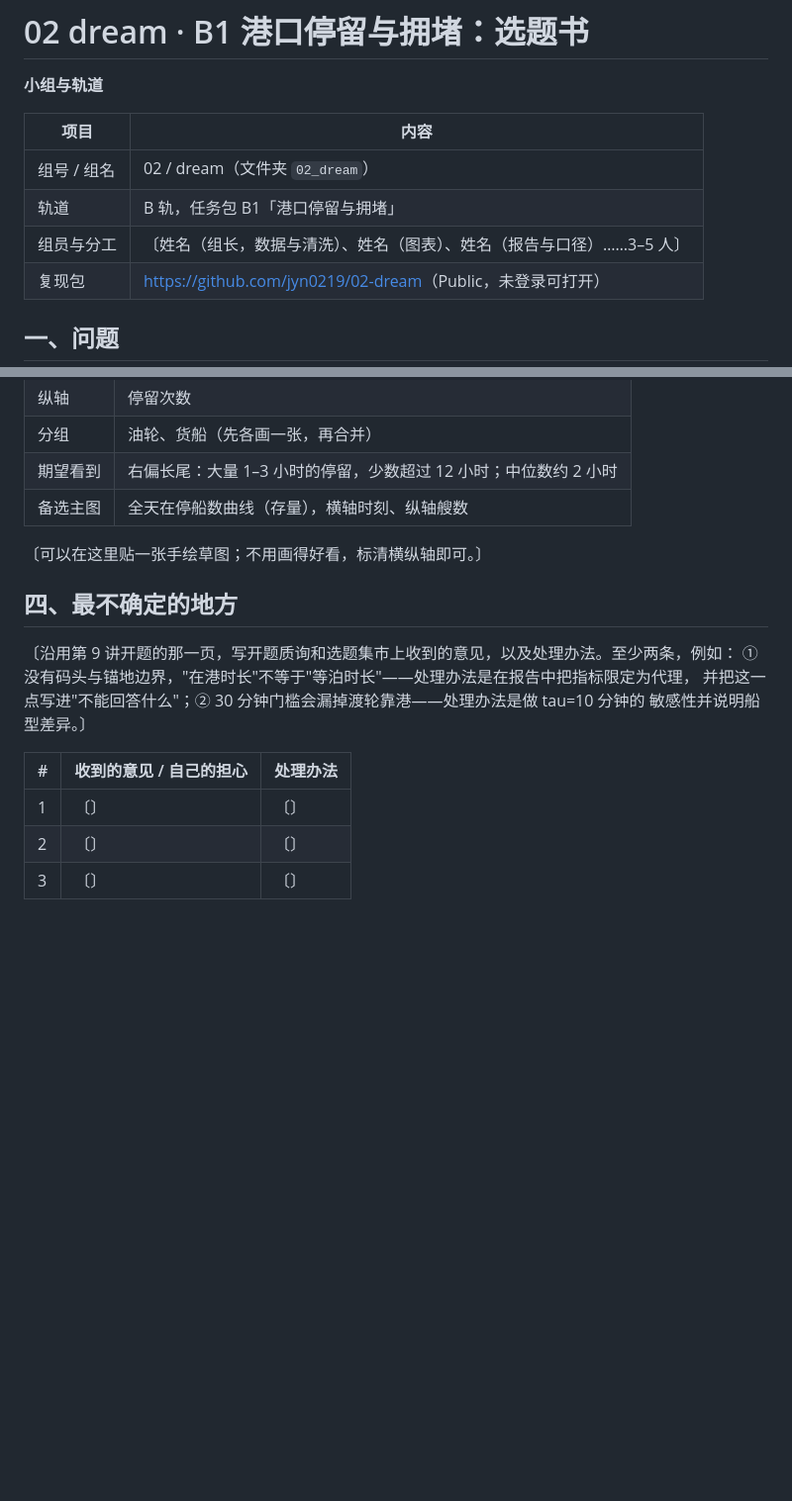
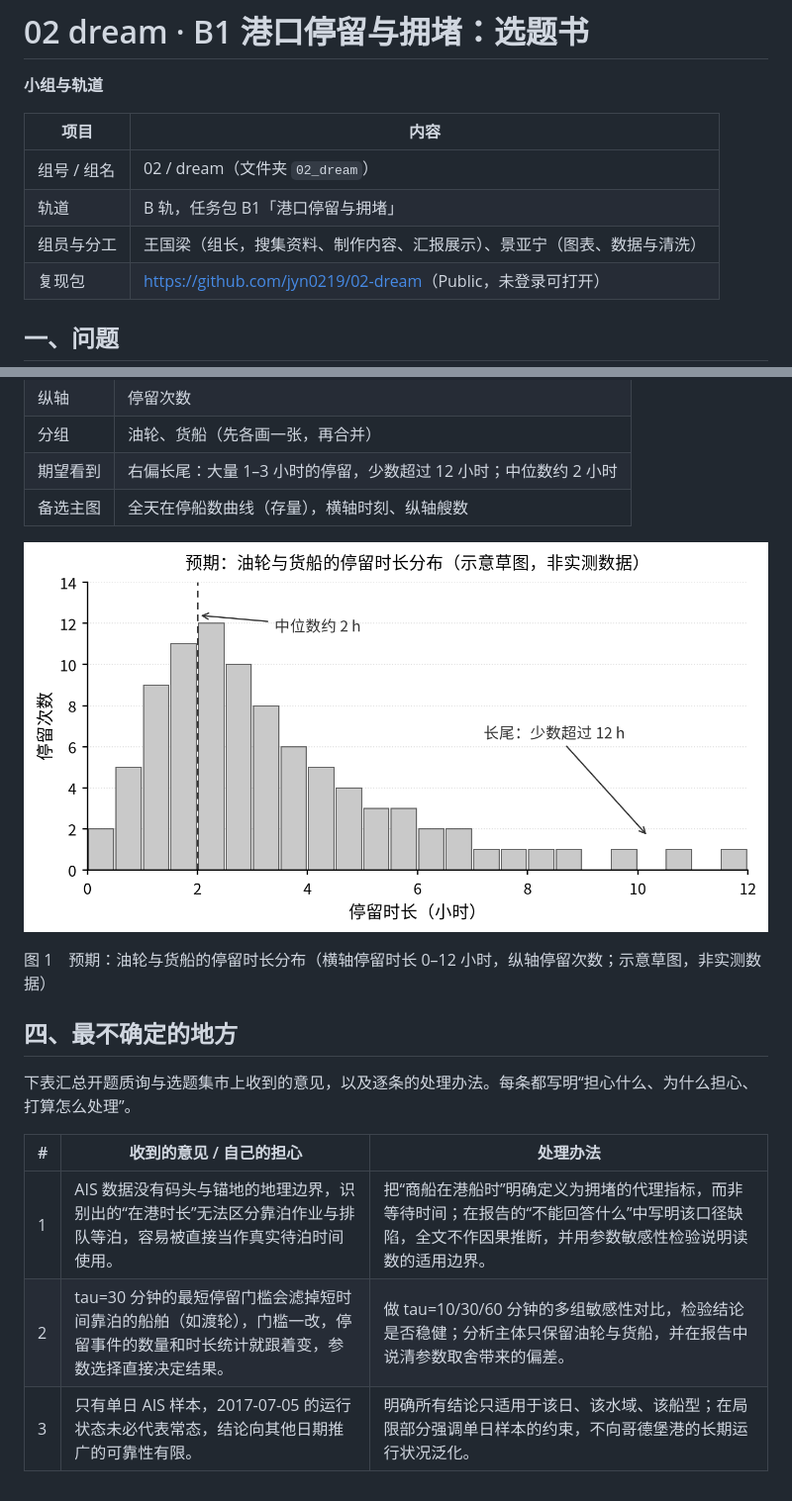
Before and after one commit to jyn0219/02-dream, a Markdown page: narrative/m1_proposal.md, 2 parts joined by grey strips. Shown at 99% size. Rendered like a GitHub page; pictures changed too: figures/m1_expected.png (added); blank space fills up the shorter version.

```diff
--- a/narrative/m1_proposal.md
+++ b/narrative/m1_proposal.md
@@ -6,7 +6,7 @@
 |---|---|
 | 组号 / 组名 | 02 / dream（文件夹 `02_dream`） |
 | 轨道 | B 轨，任务包 B1「港口停留与拥堵」 |
-| 组员与分工 | 〔姓名（组长，数据与清洗）、姓名（图表）、姓名（报告与口径）……3–5 人〕 |
+| 组员与分工 | 王国梁（组长，搜集资料、制作内容、汇报展示）、景亚宁（图表、数据与清洗） |
 | 复现包 | <https://github.com/jyn0219/02-dream>（Public，未登录可打开） |
 
 ## 一、问题
@@ -48,17 +48,16 @@
 | 期望看到 | 右偏长尾：大量 1–3 小时的停留，少数超过 12 小时；中位数约 2 小时 |
 | 备选主图 | 全天在停船数曲线（存量），横轴时刻、纵轴艘数 |
 
-〔可以在这里贴一张手绘草图；不用画得好看，标清横纵轴即可。〕
+![图 1](../figures/m1_expected.png)
+
+图 1　预期：油轮与货船的停留时长分布（横轴停留时长 0–12 小时，纵轴停留次数；示意草图，非实测数据）
 
 ## 四、最不确定的地方
 
-〔沿用第 9 讲开题的那一页，写开题质询和选题集市上收到的意见，以及处理办法。至少两条，例如：
-① 没有码头与锚地边界，"在港时长"不等于"等泊时长"——处理办法是在报告中把指标限定为代理，
-并把这一点写进"不能回答什么"；② 30 分钟门槛会漏掉渡轮靠港——处理办法是做 tau=10 分钟的
-敏感性并说明船型差异。〕
+下表汇总开题质询与选题集市上收到的意见，以及逐条的处理办法。每条都写明“担心什么、为什么担心、打算怎么处理”。
 
 | # | 收到的意见 / 自己的担心 | 处理办法 |
 |---|---|---|
-| 1 | 〔〕 | 〔〕 |
-| 2 | 〔〕 | 〔〕 |
-| 3 | 〔〕 | 〔〕 |
+| 1 | AIS 数据没有码头与锚地的地理边界，识别出的“在港时长”无法区分靠泊作业与排队等泊，容易被直接当作真实待泊时间使用。 | 把“商船在港船时”明确定义为拥堵的代理指标，而非等待时间；在报告的“不能回答什么”中写明该口径缺陷，全文不作因果推断，并用参数敏感性检验说明读数的适用边界。 |
+| 2 | tau=30 分钟的最短停留门槛会滤掉短时间靠泊的船舶（如渡轮），门槛一改，停留事件的数量和时长统计就跟着变，参数选择直接决定结果。 | 做 tau=10/30/60 分钟的多组敏感性对比，检验结论是否稳健；分析主体只保留油轮与货船，并在报告中说清参数取舍带来的偏差。 |
+| 3 | 只有单日 AIS 样本，2017-07-05 的运行状态未必代表常态，结论向其他日期推广的可靠性有限。 | 明确所有结论只适用于该日、该水域、该船型；在局限部分强调单日样本的约束，不向哥德堡港的长期运行状况泛化。 |
```
Also changed, not shown: other parts of narrative/m1_proposal.md (+4 -4 lines), 2 other files.
